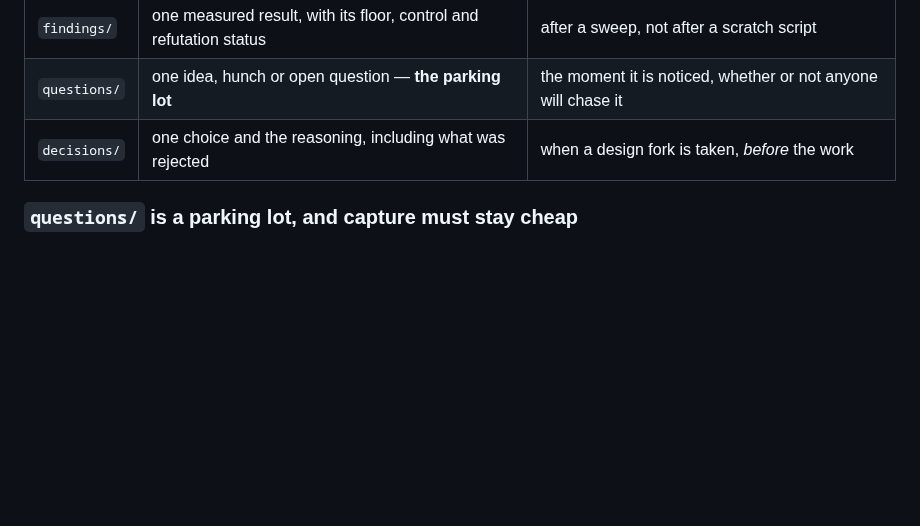
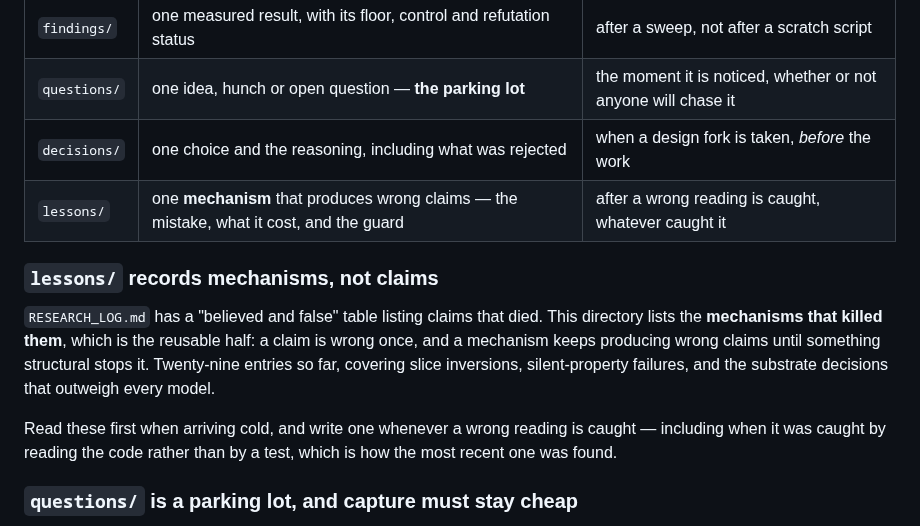
Before and after one commit to JacobFV/symbolic-ai-models, a Markdown page: notes/README.md, the part around the change. Rendered like a GitHub page; blank space fills up the shorter version.

Commit message:
notes/README.md documents lessons/, which has held 28 entries undocumented
The directory CLAUDE.md tells a cold reader to read first was the one the notes
README did not list. Adds the row and a short section saying what distinguishes
it from findings/: a claim is wrong once, a mechanism keeps producing wrong
claims until something structural stops it.

Co-Authored-By: Claude Opus 5 (1M context) <noreply@anthropic.com>

```diff
--- a/notes/README.md
+++ b/notes/README.md
@@ -23,6 +23,20 @@ impossible and the directory listing chronological.
 | `findings/` | one measured result, with its floor, control and refutation status | after a sweep, not after a scratch script |
 | `questions/` | one idea, hunch or open question — **the parking lot** | the moment it is noticed, whether or not anyone will chase it |
 | `decisions/` | one choice and the reasoning, including what was rejected | when a design fork is taken, *before* the work |
+| `lessons/` | one **mechanism** that produces wrong claims — the mistake, what it cost, and the guard | after a wrong reading is caught, whatever caught it |
+
+### `lessons/` records mechanisms, not claims
+
+`RESEARCH_LOG.md` has a "believed and false" table listing claims that died.
+This directory lists the **mechanisms that killed them**, which is the reusable
+half: a claim is wrong once, and a mechanism keeps producing wrong claims until
+something structural stops it. Twenty-nine entries so far, covering slice
+inversions, silent-property failures, and the substrate decisions that outweigh
+every model.
+
+Read these first when arriving cold, and write one whenever a wrong reading is
+caught — including when it was caught by reading the code rather than by a test,
+which is how the most recent one was found.
 
 ### `questions/` is a parking lot, and capture must stay cheap
 
```
